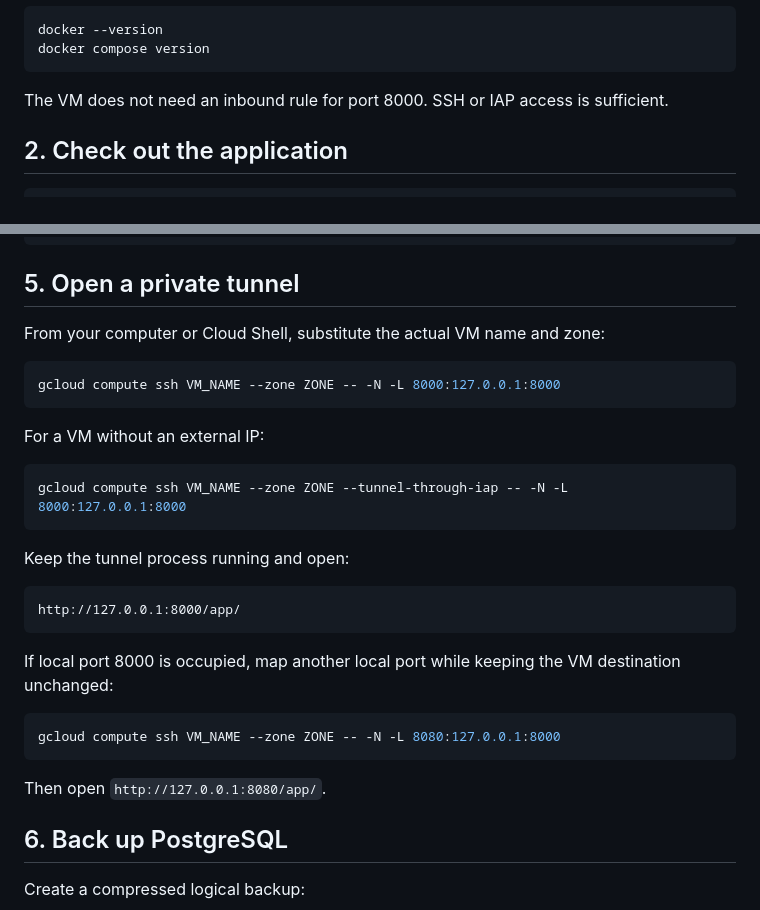
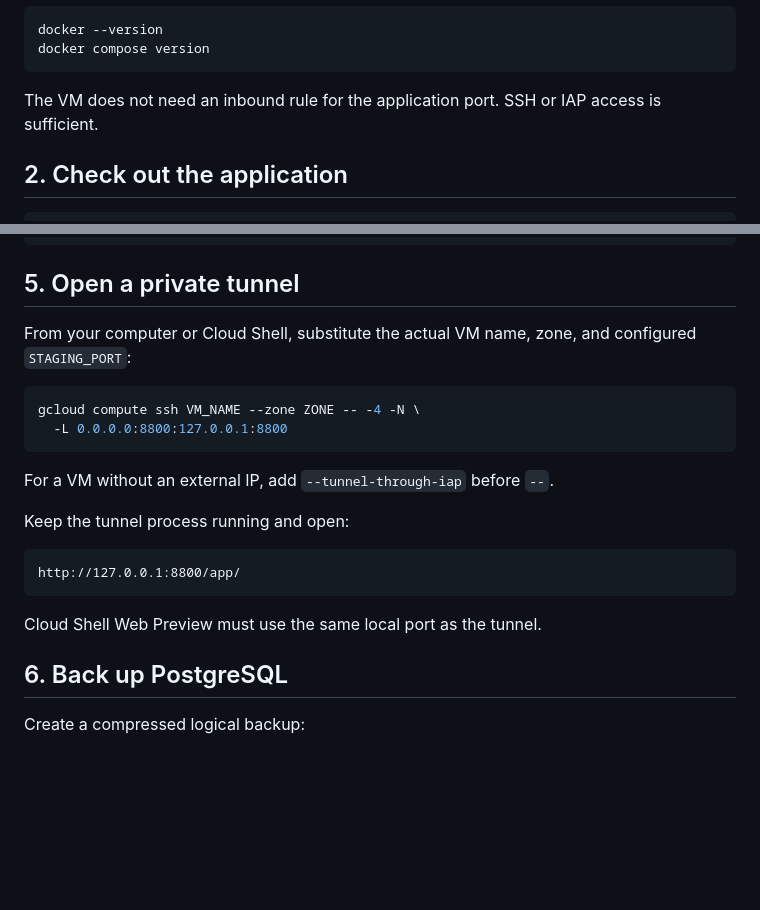
Before and after one commit to MaulinShah26/OpportunityOS, a Markdown page: docs/STAGING_DEPLOYMENT.md, 2 parts joined by grey strips. GitHub-like rendering; blank space fills up the shorter version.

````diff
--- a/docs/STAGING_DEPLOYMENT.md
+++ b/docs/STAGING_DEPLOYMENT.md
@@ -39,7 +39,7 @@ docker --version
 docker compose version
 ```
 
-The VM does not need an inbound rule for port 8000. SSH or IAP access is sufficient.
+The VM does not need an inbound rule for the application port. SSH or IAP access is sufficient.
 
 ## 2. Check out the application
 
@@ -98,31 +98,22 @@ docker compose --env-file .env.staging -f docker-compose.staging.yml logs -f app
 
 ## 5. Open a private tunnel
 
-From your computer or Cloud Shell, substitute the actual VM name and zone:
+From your computer or Cloud Shell, substitute the actual VM name, zone, and configured `STAGING_PORT`:
 
 ```bash
-gcloud compute ssh VM_NAME --zone ZONE -- -N -L 8000:127.0.0.1:8000
+gcloud compute ssh VM_NAME --zone ZONE -- -4 -N \
+  -L 0.0.0.0:8800:127.0.0.1:8800
 ```
 
-For a VM without an external IP:
-
-```bash
-gcloud compute ssh VM_NAME --zone ZONE --tunnel-through-iap -- -N -L 8000:127.0.0.1:8000
-```
+For a VM without an external IP, add `--tunnel-through-iap` before `--`.
 
 Keep the tunnel process running and open:
 
 ```text
-http://127.0.0.1:8000/app/
+http://127.0.0.1:8800/app/
 ```
 
-If local port 8000 is occupied, map another local port while keeping the VM destination unchanged:
-
-```bash
-gcloud compute ssh VM_NAME --zone ZONE -- -N -L 8080:127.0.0.1:8000
-```
-
-Then open `http://127.0.0.1:8080/app/`.
+Cloud Shell Web Preview must use the same local port as the tunnel.
 
 ## 6. Back up PostgreSQL
 
````
Also changed, not shown: other parts of docs/STAGING_DEPLOYMENT.md (+55 -10 lines).
